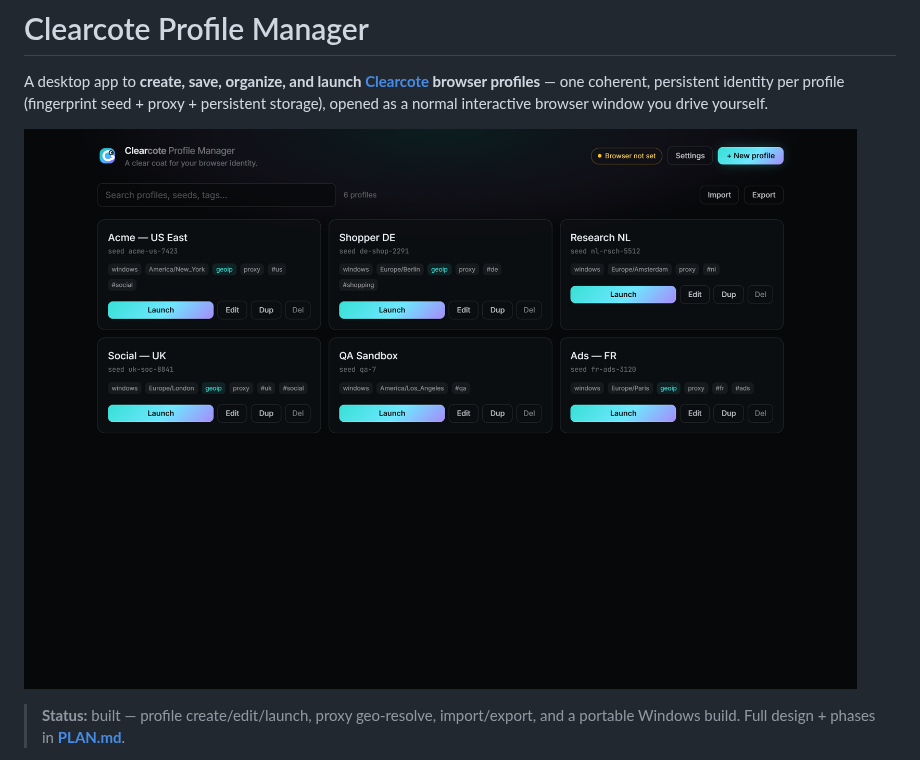
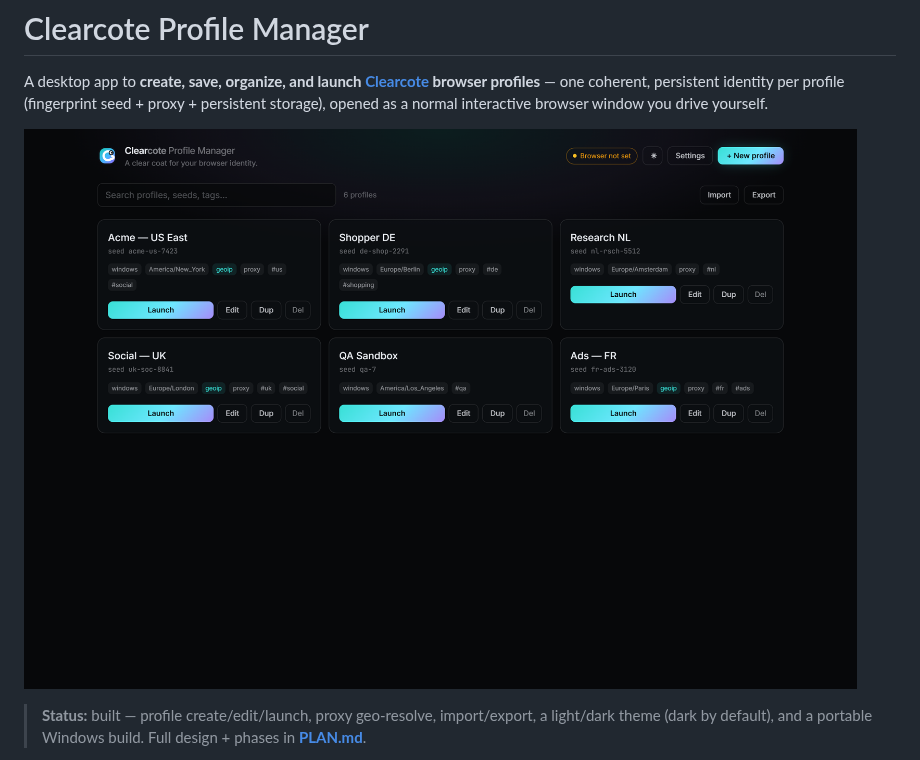
Before and after one commit to clearcotelabs/clearcote-profile-manager, a Markdown page: README.md, the part around one of its changes. Rendered like a GitHub page; pictures changed too: docs/screenshots/profile-manager.png.

Commit message:
feat(ui): Clyde mascot empty state + light/dark theme (dark default), ambient animations, brand-tokenized colors

```diff
--- a/README.md
+++ b/README.md
@@ -4,6 +4,6 @@ A desktop app to **create, save, organize, and launch [Clearcote](https://github
 
 ![Clearcote Profile Manager](docs/screenshots/profile-manager.png)
 
-> **Status:** built — profile create/edit/launch, proxy geo-resolve, import/export, and a portable Windows build. Full design + phases in **[PLAN.md](PLAN.md)**.
+> **Status:** built — profile create/edit/launch, proxy geo-resolve, import/export, a light/dark theme (dark by default), and a portable Windows build. Full design + phases in **[PLAN.md](PLAN.md)**.
 
 <details>
```
Also changed, not shown: other parts of README.md (+11 -1 lines), docs/screenshots/empty-state.png (added), docs/screenshots/light-theme.png (added), 5 other files.
